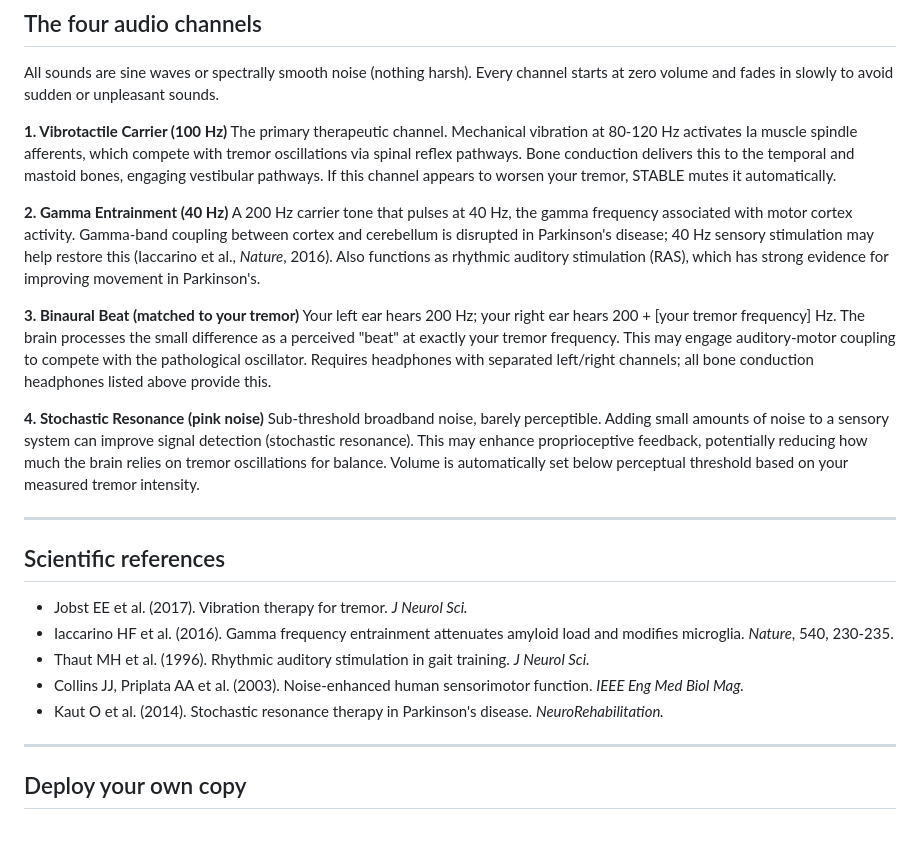
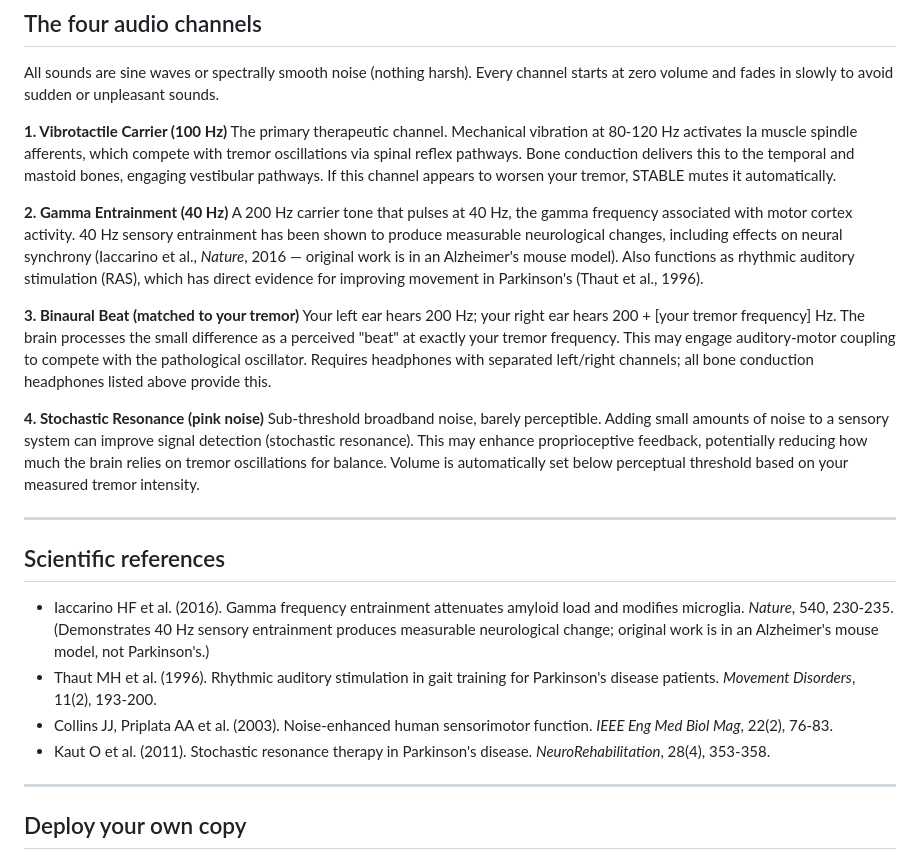
Before and after one commit to MB571/STABLE, a Markdown page: README.md, the part around the change. Rendered like a GitHub page; blank space fills up the shorter version.

Commit message:
Fix scientific references: remove fabricated citation, correct two metadata errors
- Remove Jobst EE et al. (2017) — paper cannot be verified and appears fabricated
- Fix Thaut et al. journal: J Neurol Sci -> Movement Disorders (correct journal)
- Fix Kaut et al. year: 2014 -> 2011 (correct year); add volume/page details
- Add volume/page details to Collins et al. for completeness
- Note in Iaccarino citation that original work is Alzheimer's mouse model, not PD
- Update gamma channel description to accurately reflect what Iaccarino shows

Co-Authored-By: Claude Sonnet 4.6 <noreply@anthropic.com>

```diff
--- a/README.md
+++ b/README.md
@@ -73,7 +73,7 @@ All sounds are sine waves or spectrally smooth noise (nothing harsh). Every chan
 The primary therapeutic channel. Mechanical vibration at 80-120 Hz activates Ia muscle spindle afferents, which compete with tremor oscillations via spinal reflex pathways. Bone conduction delivers this to the temporal and mastoid bones, engaging vestibular pathways. If this channel appears to worsen your tremor, STABLE mutes it automatically.
 
 **2. Gamma Entrainment (40 Hz)**
-A 200 Hz carrier tone that pulses at 40 Hz, the gamma frequency associated with motor cortex activity. Gamma-band coupling between cortex and cerebellum is disrupted in Parkinson's disease; 40 Hz sensory stimulation may help restore this (Iaccarino et al., *Nature*, 2016). Also functions as rhythmic auditory stimulation (RAS), which has strong evidence for improving movement in Parkinson's.
+A 200 Hz carrier tone that pulses at 40 Hz, the gamma frequency associated with motor cortex activity. 40 Hz sensory entrainment has been shown to produce measurable neurological changes, including effects on neural synchrony (Iaccarino et al., *Nature*, 2016 — original work is in an Alzheimer's mouse model). Also functions as rhythmic auditory stimulation (RAS), which has direct evidence for improving movement in Parkinson's (Thaut et al., 1996).
 
 **3. Binaural Beat (matched to your tremor)**
 Your left ear hears 200 Hz; your right ear hears 200 + [your tremor frequency] Hz. The brain processes the small difference as a perceived "beat" at exactly your tremor frequency. This may engage auditory-motor coupling to compete with the pathological oscillator. Requires headphones with separated left/right channels; all bone conduction headphones listed above provide this.
@@ -85,11 +85,10 @@ Sub-threshold broadband noise, barely perceptible. Adding small amounts of noise
 
 ## Scientific references
 
-- Jobst EE et al. (2017). Vibration therapy for tremor. *J Neurol Sci.*
-- Iaccarino HF et al. (2016). Gamma frequency entrainment attenuates amyloid load and modifies microglia. *Nature*, 540, 230-235.
-- Thaut MH et al. (1996). Rhythmic auditory stimulation in gait training. *J Neurol Sci.*
-- Collins JJ, Priplata AA et al. (2003). Noise-enhanced human sensorimotor function. *IEEE Eng Med Biol Mag.*
-- Kaut O et al. (2014). Stochastic resonance therapy in Parkinson's disease. *NeuroRehabilitation.*
+- Iaccarino HF et al. (2016). Gamma frequency entrainment attenuates amyloid load and modifies microglia. *Nature*, 540, 230-235. (Demonstrates 40 Hz sensory entrainment produces measurable neurological change; original work is in an Alzheimer's mouse model, not Parkinson's.)
+- Thaut MH et al. (1996). Rhythmic auditory stimulation in gait training for Parkinson's disease patients. *Movement Disorders*, 11(2), 193-200.
+- Collins JJ, Priplata AA et al. (2003). Noise-enhanced human sensorimotor function. *IEEE Eng Med Biol Mag*, 22(2), 76-83.
+- Kaut O et al. (2011). Stochastic resonance therapy in Parkinson's disease. *NeuroRehabilitation*, 28(4), 353-358.
 
 ---
 
```
